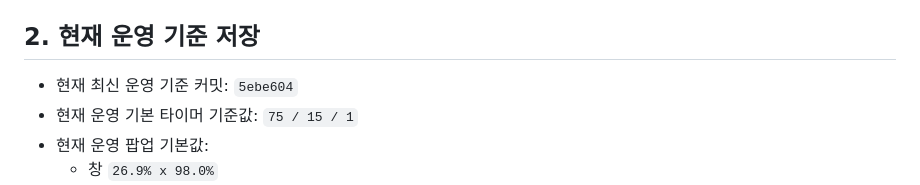
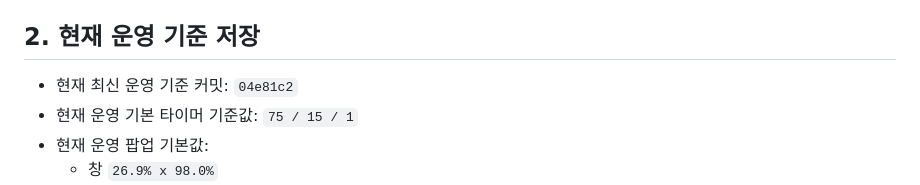
Before and after one commit to AgenticLab-SH/skct_practice_tool, a Markdown page: AGENTS.md, the part around one of its changes. Rendered like a GitHub page.

```diff
--- a/AGENTS.md
+++ b/AGENTS.md
@@ -11,7 +11,7 @@
 - 사용자의 요청과 실제 수행 내용은 `docs/agent/worklog/`에 기록합니다.
 
 ## 2. 현재 운영 기준 저장
-- 현재 최신 운영 기준 커밋: `5ebe604`
+- 현재 최신 운영 기준 커밋: `04e81c2`
 - 현재 운영 기본 타이머 기준값: `75 / 15 / 1`
 - 현재 운영 팝업 기본값:
   - 창 `26.9% x 98.0%`
```
Also changed, not shown: other parts of AGENTS.md (+1 -1 lines), 50_AGENT_LAST_WORK_REPORT.md (+7 -1 lines), 1 other file.
